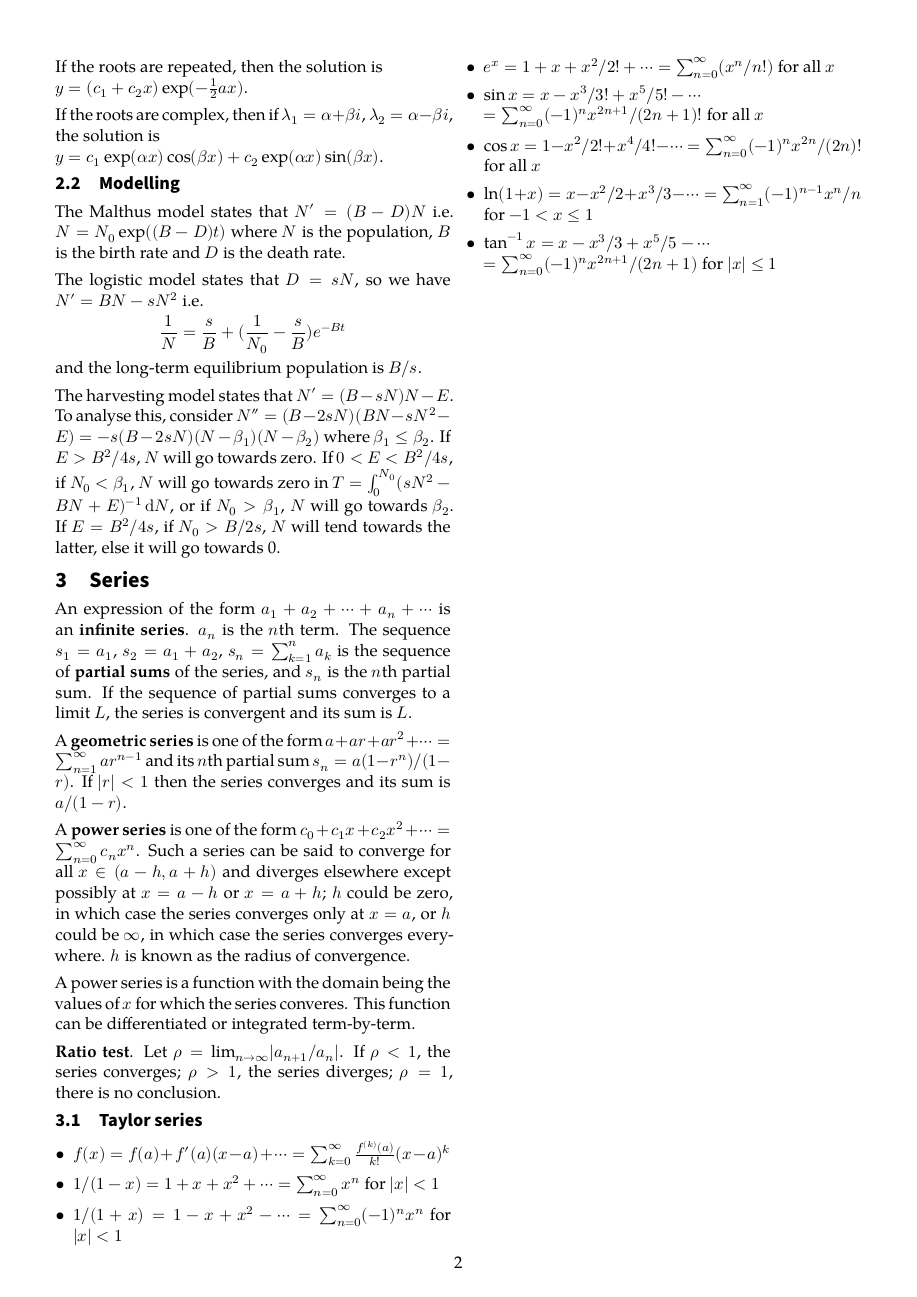
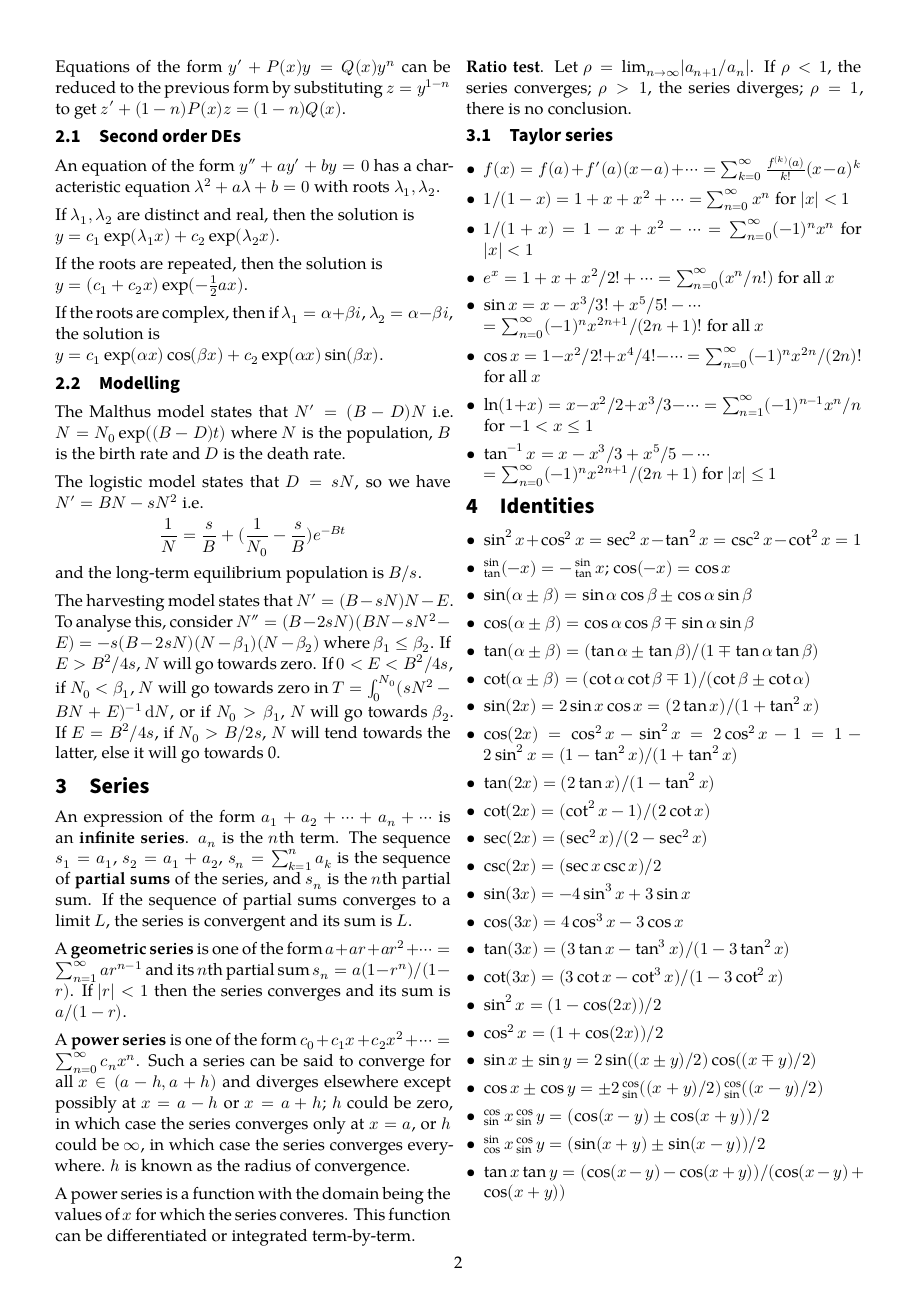
Before and after one commit to angelsl/notes, a LaTeX document (NUS/1810/MA1521/MA1521.tex): page 2 of 2. Compiled offline with XeLaTeX; a missing font is replaced by an installed copy or a similar font.

Commit message:
Update MA1521

```diff
--- a/NUS/1810/MA1521/MA1521.tex
+++ b/NUS/1810/MA1521/MA1521.tex
@@ -112,4 +115,31 @@ A power series is a function with the domain being the values of \(x\) for which
 \item \(\ln(1+x) = x - x^2/2 + x^3/3 - \cdots = \sum^\infty_{n=1}(-1)^{n-1}x^n/n\) for \(-1 < x \le 1\)
 \item \(\tan^{-1}x = x - x^3/3 + x^5/5 - \cdots\)\\\(= \sum^\infty_{n=0} (-1)^n x^{2n+1} / (2n+1)\) for \(\lvert x\rvert\le1\)
 \end{itemize}
+
+\chapter{Identities}
+\begin{itemize}
+\item \(\sin^2 x+\cos^2 x = \sec^2 x - \tan^2 x = \csc^2 x - \cot^2 x = 1\)
+\item \(\mathop{{}^{\sin}_{\tan}{}}(-x) = -\mathop{{}^{\sin}_{\tan}} x\); \(\cos(-x) = \cos x\)
+\item \(\sin(\alpha\pm\beta) = \sin\alpha\cos\beta\pm\cos\alpha\sin\beta\)
+\item \(\cos(\alpha\pm\beta) = \cos\alpha\cos\beta\mp\sin\alpha\sin\beta\)
+\item \(\tan(\alpha\pm\beta) = (\tan\alpha\pm\tan\beta)/(1\mp\tan\alpha\tan\beta)\)
+\item \(\cot(\alpha\pm\beta) = (\cot\alpha\cot\beta\mp 1)/(\cot\beta\pm\cot\alpha)\)
+\item \(\sin(2x) = 2\sin x\cos x = (2\tan x)/(1+\tan^2 x)\)
+\item \(\cos(2x) = \cos^2 x-\sin^2 x = 2\cos^2 x - 1 = 1 - 2\sin^2 x = (1-\tan^2 x)/(1+\tan^2 x)\)
+\item \(\tan(2x) = (2\tan x)/(1-\tan^2 x)\)
+\item \(\cot(2x) = (\cot^2 x - 1)/(2\cot x)\)
+\item \(\sec(2x) = (\sec^2 x)/(2 - \sec^2 x)\)
+\item \(\csc(2x) = (\sec x\csc x)/2\)
+\item \(\sin(3x) = -4\sin^3x+3\sin x\)
+\item \(\cos(3x) = 4\cos^3x-3\cos x\)
+\item \(\tan(3x) = (3\tan x-\tan^3x)/(1-3\tan^2x)\)
+\item \(\cot(3x) = (3\cot x-\cot^3x)/(1-3\cot^2x)\)
+\item \(\sin^2x = (1-\cos(2x))/2\)
+\item \(\cos^2x = (1+\cos(2x))/2\)
+\item \(\sin x\pm\sin y = 2\sin((x\pm y)/2)\cos((x\mp y)/2)\)
+\item \(\cos x\pm\cos y = \pm2\mathop{{}^{\cos}_{\sin}{}}((x+y)/2)\mathop{{}^{\cos}_{\sin}{}}((x-y)/2)\)
+\item \(\mathop{{}^{\cos}_{\sin}{}}x\mathop{{}^{\cos}_{\sin}{}}y = (\cos(x-y)\pm\cos(x+y))/2\)
+\item \(\mathop{{}^{\sin}_{\cos}{}}x\mathop{{}^{\cos}_{\sin}{}}y = (\sin(x+y)\pm\sin(x-y))/2\)
+\item \(\tan x\tan y = (\cos(x-y)-\cos(x+y))/(\cos(x-y)+\cos(x+y))\)
+\end{itemize}
 \end{document}
```
Also changed, not shown: NUS/1810/MA1521/MA1521.tex (9 more changed lines).
